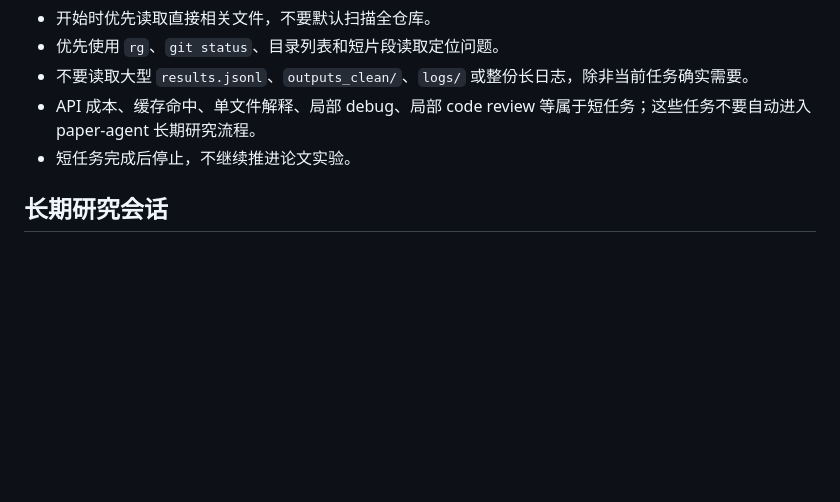
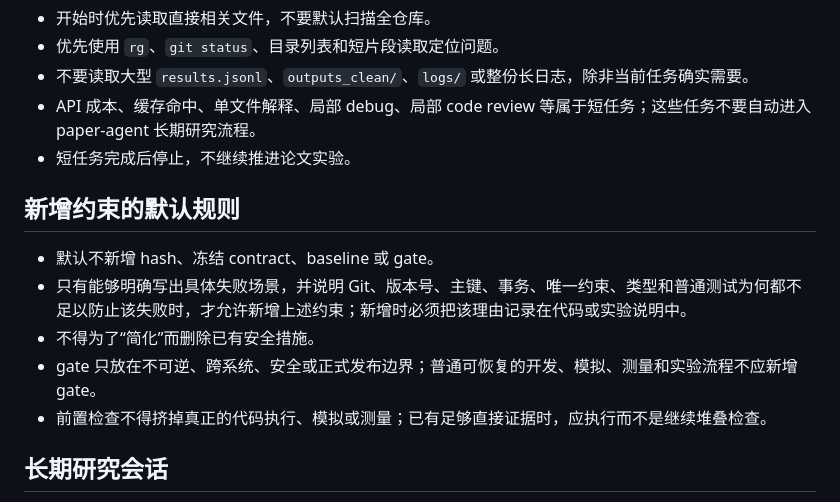
Before and after one commit to sarahshi99/dllm_infilling, a Markdown page: AGENTS.md, the part around the change. Drawn GitHub-style; blank space fills up the shorter version.

```diff
--- a/AGENTS.md
+++ b/AGENTS.md
@@ -28,6 +28,14 @@
 - 不要读取大型 `results.jsonl`、`outputs_clean/`、`logs/` 或整份长日志，除非当前任务确实需要。
 - API 成本、缓存命中、单文件解释、局部 debug、局部 code review 等属于短任务；这些任务不要自动进入 paper-agent 长期研究流程。
 - 短任务完成后停止，不继续推进论文实验。
+
+## 新增约束的默认规则
+
+- 默认不新增 hash、冻结 contract、baseline 或 gate。
+- 只有能够明确写出具体失败场景，并说明 Git、版本号、主键、事务、唯一约束、类型和普通测试为何都不足以防止该失败时，才允许新增上述约束；新增时必须把该理由记录在代码或实验说明中。
+- 不得为了“简化”而删除已有安全措施。
+- gate 只放在不可逆、跨系统、安全或正式发布边界；普通可恢复的开发、模拟、测量和实验流程不应新增 gate。
+- 前置检查不得挤掉真正的代码执行、模拟或测量；已有足够直接证据时，应执行而不是继续堆叠检查。
 
 ## 长期研究会话
 
```
Also changed, not shown: AGENTS.v0.md (+8 -0 lines).
